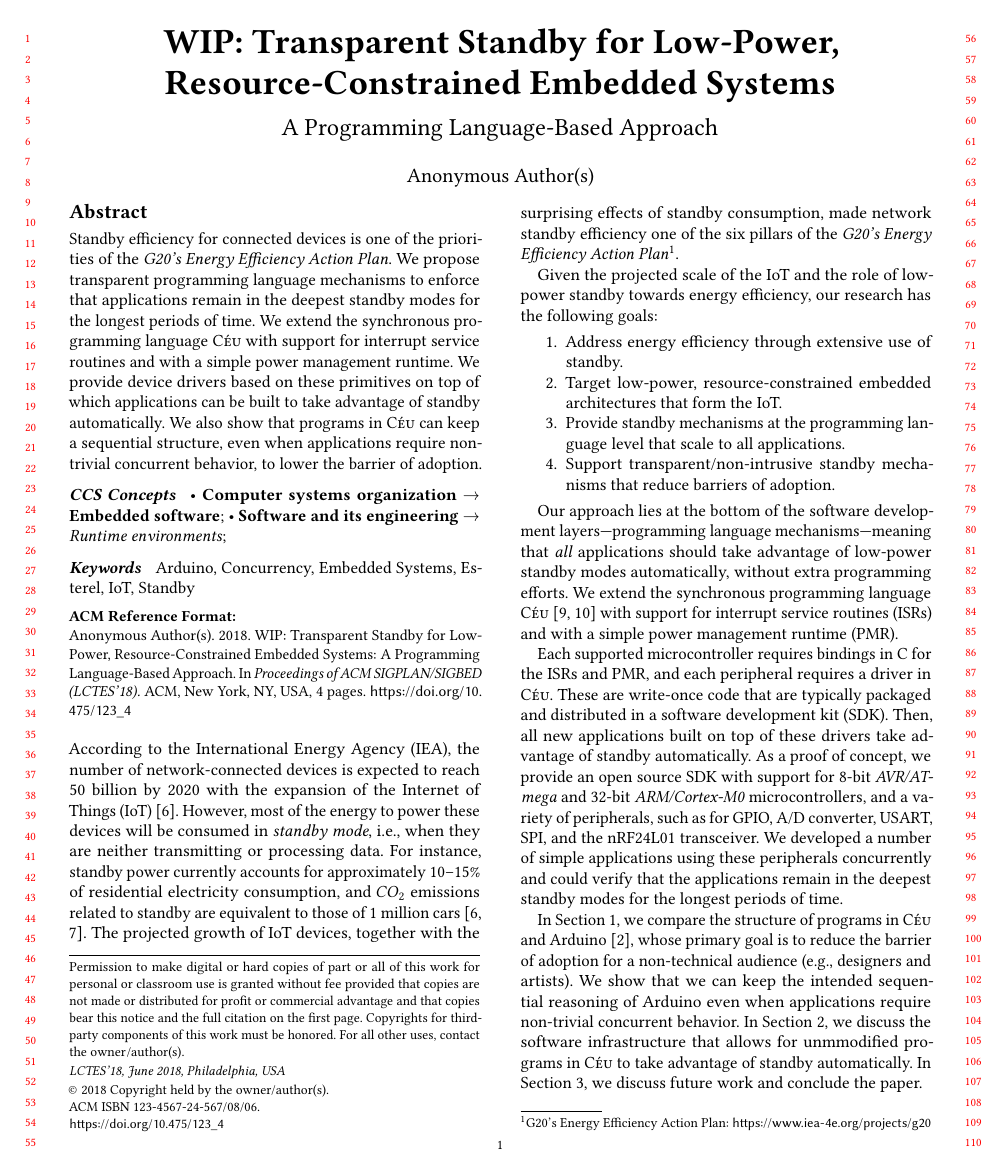
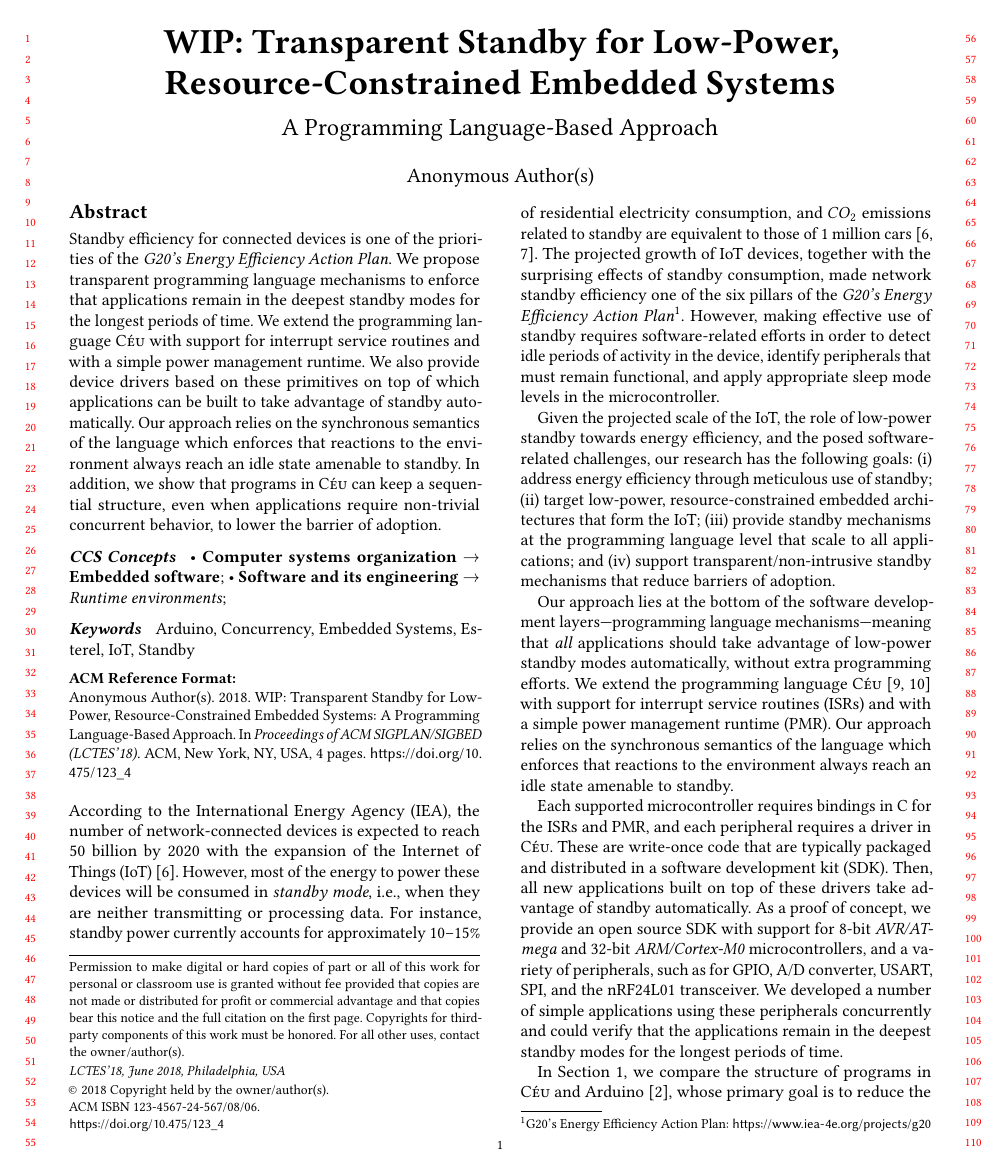
Before and after one commit to fsantanna-uerj/serrapilheira, a LaTeX paper (LCTES/lctes.tex, which reads LCTES/body.tex): page 1 of 4. Compiled offline with pdfLaTeX.

Commit message:
Sugestões Noemi e Sztajnberg:   - colocar o modelo síncrono como um pré requisito   - incluir os desafios de software relacionados ao standby efetivo

```diff
--- a/LCTES/body.tex
+++ b/LCTES/body.tex
@@ -16,28 +16,38 @@ The projected growth of IoT devices, together with the surprising effects of
 standby consumption, made network standby efficiency one of the six
 pillars of the \emph{G20's Energy Efficiency Action Plan}%
 \footnote{G20's Energy Efficiency Action Plan: \url{https://www.iea-4e.org/projects/g20}}.
+%
+However, making effective use of standby requires software-related efforts in
+order to detect idle periods of activity in the device, identify peripherals
+that must remain functional, and apply appropriate sleep mode levels in the
+microcontroller.
 
-Given the projected scale of the IoT and the role of low-power standby towards
-energy efficiency, our research has the following goals:
-
-\begin{enumerate}
-\item Address energy efficiency through extensive use of standby.
-\item Target low-power, resource-constrained embedded architectures that form
-      the IoT.
-\item Provide standby mechanisms at the programming language level that scale
-      to all applications.
-\item Support transparent/non-intrusive standby mechanisms that reduce barriers
+Given the projected scale of the IoT, the role of low-power standby towards
+energy efficiency, and the posed software-related challenges, our research has
+the following goals:
+%
+%\begin{enumerate}
+(i)   address energy efficiency through meticulous use of standby;
+(ii)  target low-power, resource-constrained embedded architectures that form
+      the IoT;
+(iii) provide standby mechanisms at the programming language level that scale
+      to all applications; and
+(iv)  support transparent/non-intrusive standby mechanisms that reduce barriers
       of adoption.
-\end{enumerate}
+%\end{enumerate}
 
 Our approach lies at the bottom of the software development
 layers---programming language mechanisms---meaning that \emph{all} applications
 should take advantage of low-power standby modes automatically, without extra
 programming efforts.
 %
-We extend the synchronous programming language
-\CEU~\cite{ceu.sensys13,ceu.tecs17} with support for interrupt service routines
-(ISRs) and with a simple power management runtime (PMR).
+We extend the programming language \CEU~\cite{ceu.sensys13,ceu.tecs17} with
+support for interrupt service routines (ISRs) and with a simple power
+management runtime (PMR).
+%
+Our approach relies on the synchronous semantics of the language which enforces
+that reactions to the environment always reach an idle state amenable to
+standby.
 
 Each supported microcontroller requires bindings in C for the ISRs and PMR, and
 each peripheral requires a driver in \CEU.
@@ -65,7 +75,7 @@ We show that we can keep the intended sequential reasoning of Arduino even when
 applications require non-trivial concurrent behavior.
 %
 In Section~\ref{sec.standby}, we discuss the software infrastructure that
-allows for unmmodified programs in \CEU to take advantage of standby
+allows for unmodified programs in \CEU to take advantage of standby
 automatically.
 %
 In Section~\ref{sec.conclusion}, we discuss future work and conclude the paper.
--- a/LCTES/lctes.tex
+++ b/LCTES/lctes.tex
@@ -152,15 +152,19 @@ We propose transparent programming language mechanisms to enforce that
 applications remain in the deepest standby modes for the longest periods of
 time.
 %
-We extend the synchronous programming language \CEU with support for interrupt
-service routines and with a simple power management runtime.
+We extend the programming language \CEU with support for interrupt service
+routines and with a simple power management runtime.
 %
-We provide device drivers based on these primitives on top of which
+We also provide device drivers based on these primitives on top of which
 applications can be built to take advantage of standby automatically.
 %
-We also show that programs in \CEU can keep a sequential structure, even when
-applications require non-trivial concurrent behavior, to lower the barrier of
-adoption.
+Our approach relies on the synchronous semantics of the language which enforces
+that reactions to the environment always reach an idle state amenable to
+standby.
+%
+In addition, we show that programs in \CEU can keep a sequential structure,
+even when applications require non-trivial concurrent behavior, to lower the
+barrier of adoption.
 \end{abstract}
 
 %
```
Also changed, not shown: LCTES/lctes.pdf.
